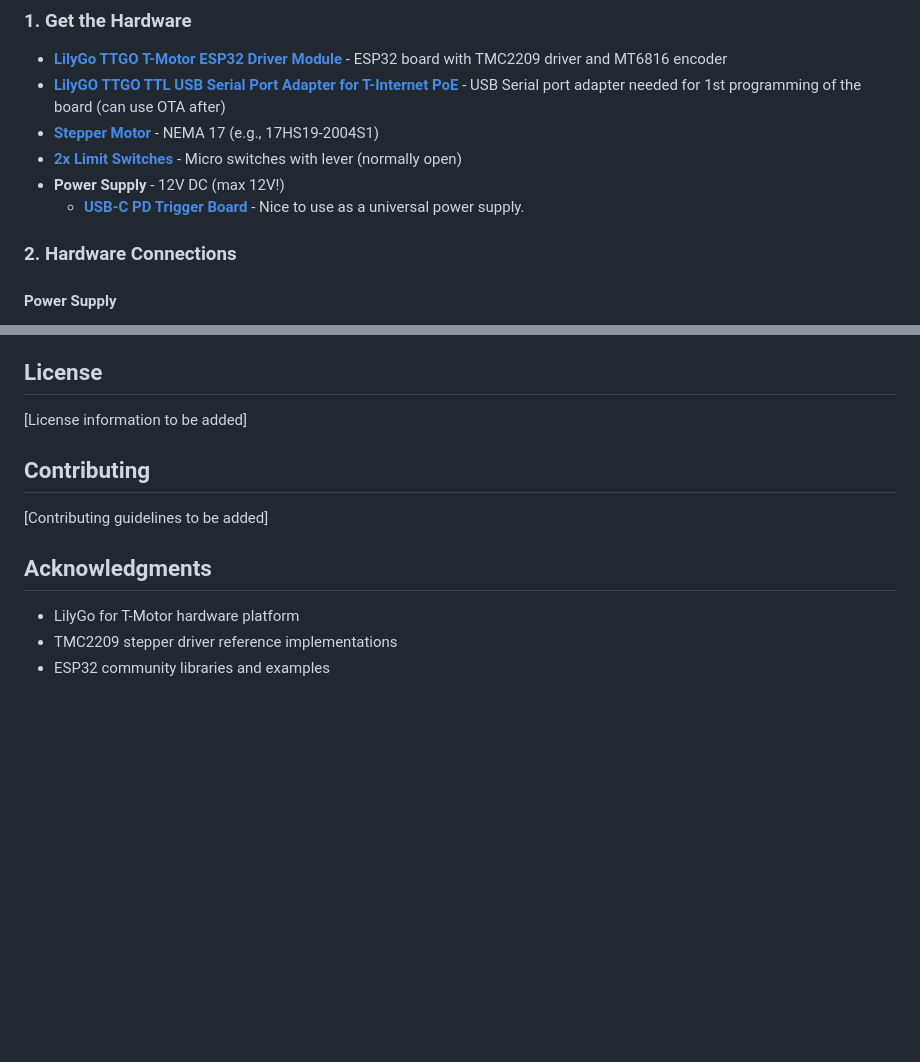
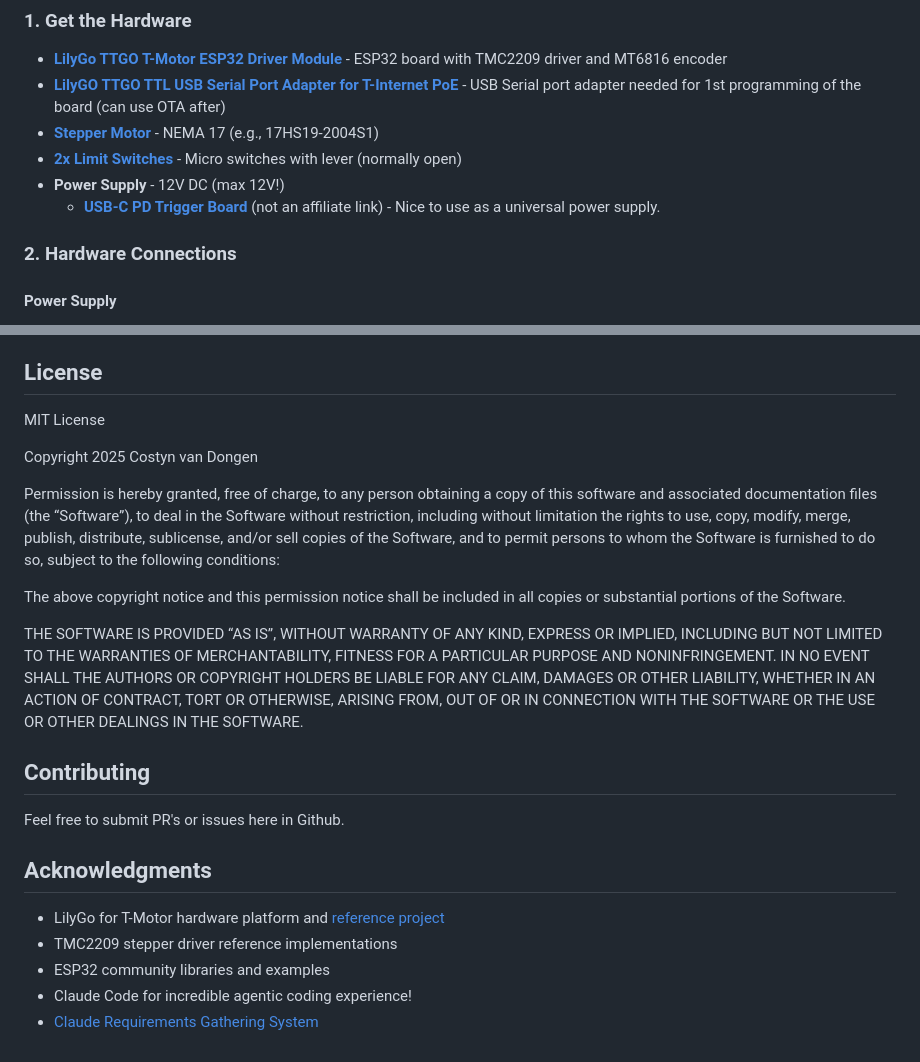
Before and after one commit to costyn/lilygo-motion-controller, a Markdown page: README.md, 2 parts joined by grey strips. Drawn GitHub-style; blank space fills up the shorter version.

```diff
--- a/README.md
+++ b/README.md
@@ -11,7 +11,7 @@ A modular wireless stepper motor controller for LilyGo T-Motor hardware with TMC
 - **[Stepper Motor](https://www.tinytronics.nl/en/mechanics-and-actuators/motors/stepper-motors)** - NEMA 17 (e.g., 17HS19-2004S1)
 - **[2x Limit Switches](https://www.tinytronics.nl/en/switches/manual-switches/micro-switches/micro-switch-with-lever)** - Micro switches with lever (normally open)
 - **Power Supply** - 12V DC (max 12V!)
-  - **[USB-C PD Trigger Board](https://www.amazon.nl/-/en/6pcs-power-supply-trigger-module/dp/B0DGXHN5CT)** - Nice to use as a universal power supply.
+  - **[USB-C PD Trigger Board](https://www.amazon.nl/-/en/6pcs-power-supply-trigger-module/dp/B0DGXHN5CT)** (not an affiliate link) - Nice to use as a universal power supply.
 
 ### 2. Hardware Connections
 
@@ -404,14 +404,24 @@ The modular architecture makes extending functionality straightforward:
 
 ## License
 
-[License information to be added]
+MIT License
+
+Copyright 2025 Costyn van Dongen
+
+Permission is hereby granted, free of charge, to any person obtaining a copy of this software and associated documentation files (the “Software”), to deal in the Software without restriction, including without limitation the rights to use, copy, modify, merge, publish, distribute, sublicense, and/or sell copies of the Software, and to permit persons to whom the Software is furnished to do so, subject to the following conditions:
+
+The above copyright notice and this permission notice shall be included in all copies or substantial portions of the Software.
+
+THE SOFTWARE IS PROVIDED “AS IS”, WITHOUT WARRANTY OF ANY KIND, EXPRESS OR IMPLIED, INCLUDING BUT NOT LIMITED TO THE WARRANTIES OF MERCHANTABILITY, FITNESS FOR A PARTICULAR PURPOSE AND NONINFRINGEMENT. IN NO EVENT SHALL THE AUTHORS OR COPYRIGHT HOLDERS BE LIABLE FOR ANY CLAIM, DAMAGES OR OTHER LIABILITY, WHETHER IN AN ACTION OF CONTRACT, TORT OR OTHERWISE, ARISING FROM, OUT OF OR IN CONNECTION WITH THE SOFTWARE OR THE USE OR OTHER DEALINGS IN THE SOFTWARE.
 
 ## Contributing
 
-[Contributing guidelines to be added]
+Feel free to submit PR's or issues here in Github.
 
 ## Acknowledgments
 
-- LilyGo for T-Motor hardware platform
+- LilyGo for T-Motor hardware platform and [reference project](https://github.com/Xinyuan-LilyGO/T-Motor)
 - TMC2209 stepper driver reference implementations
 - ESP32 community libraries and examples
+- Claude Code for incredible agentic coding experience!
+- [Claude Requirements Gathering System](https://github.com/rizethereum/claude-code-requirements-builder)
```
Also changed, not shown: TODO.md (+6 -24 lines).
